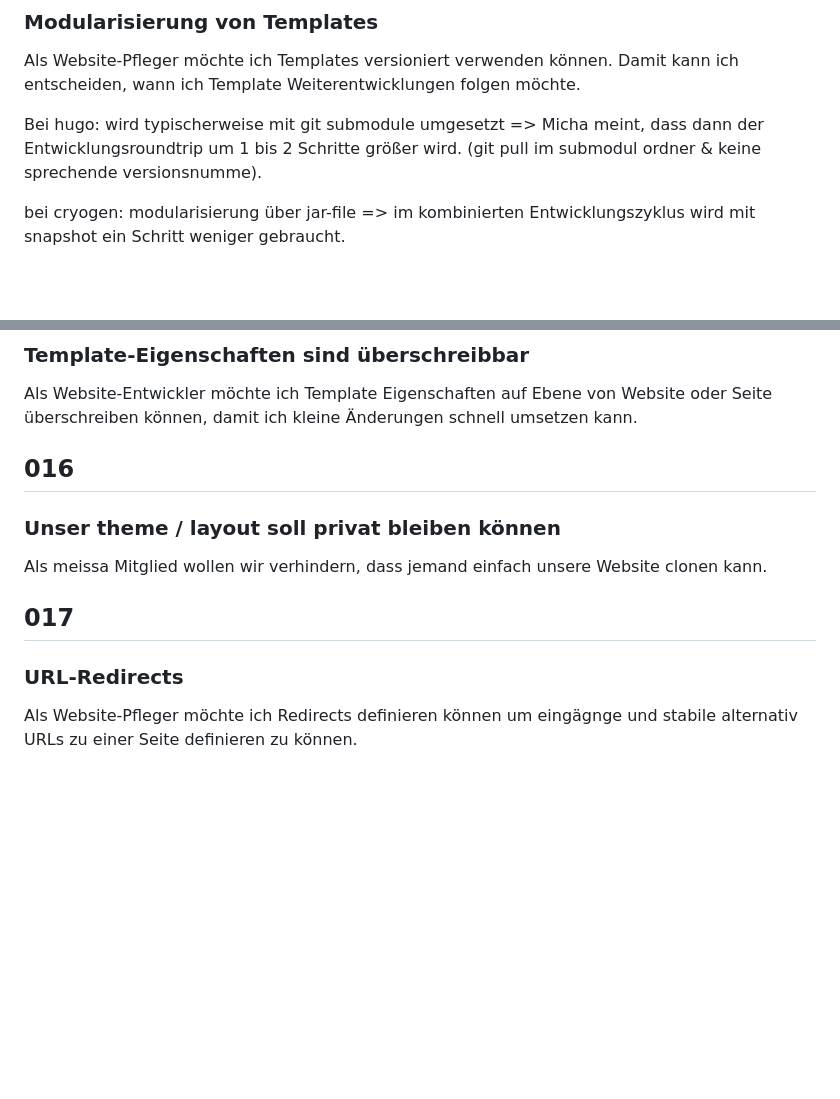
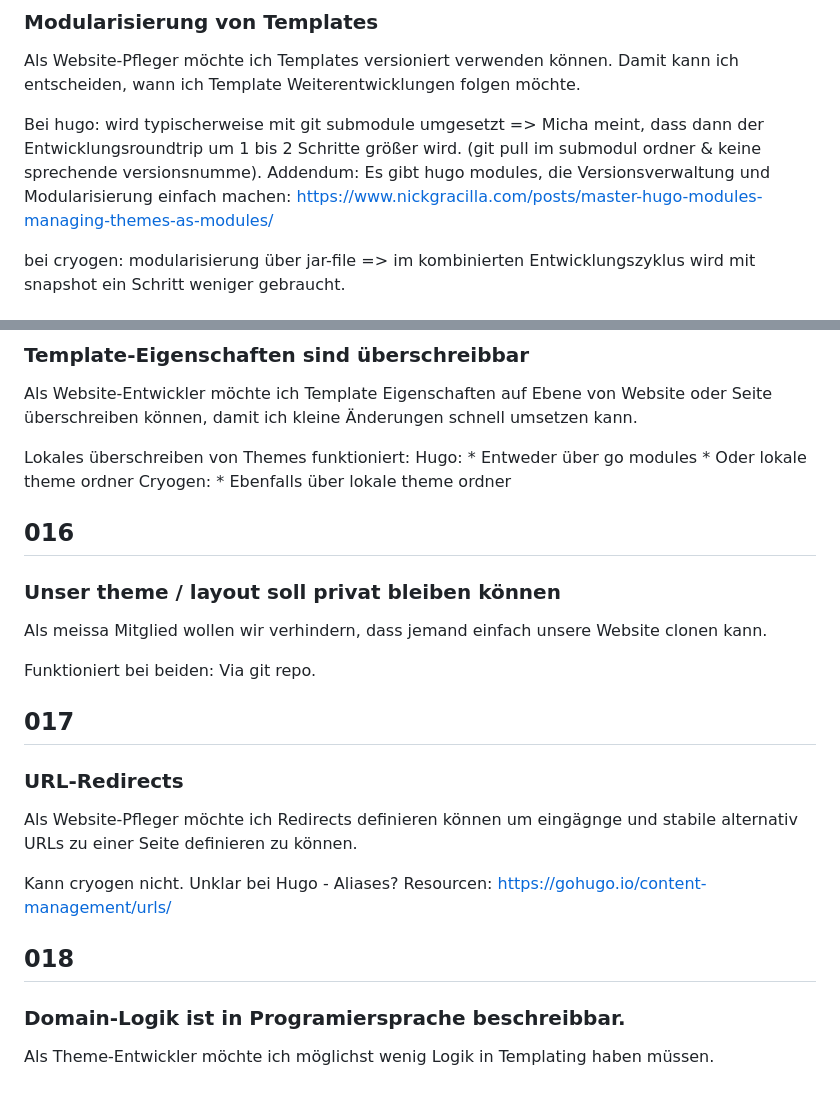
Before and after one commit to DomainDrivenArchitecture/c4k-website, a Markdown page: doc/requirements.md, 2 parts joined by grey strips. Drawn GitHub-style; blank space fills up the shorter version.

Commit message:
Update reqs

```diff
--- a/doc/requirements.md
+++ b/doc/requirements.md
@@ -15,6 +15,7 @@ Bei hugo:
 wird typischerweise mit git submodule umgesetzt
 => Micha meint, dass dann der Entwicklungsroundtrip um 1 bis 2 Schritte größer wird.
 (git pull im submodul ordner & keine sprechende versionsnumme).
+Addendum: Es gibt hugo modules, die Versionsverwaltung und Modularisierung einfach machen: https://www.nickgracilla.com/posts/master-hugo-modules-managing-themes-as-modules/
 
 bei cryogen:
 modularisierung über jar-file => im kombinierten Entwicklungszyklus wird mit snapshot ein Schritt weniger gebraucht.
@@ -144,11 +145,27 @@ Cryogen brauch evtl. GraalVM, aber tendenziell sind beide tools gleichwertig in
 ### Template-Eigenschaften sind überschreibbar
 Als Website-Entwickler möchte ich Template Eigenschaften auf Ebene von Website oder Seite überschreiben können, damit ich kleine Änderungen schnell umsetzen kann.
 
+Lokales überschreiben von Themes funktioniert:
+Hugo:
+    * Entweder über go modules
+    * Oder lokale theme ordner
+Cryogen:
+    * Ebenfalls über lokale theme ordner
+
 ## 016
 ### Unser theme / layout soll privat bleiben können
 Als meissa Mitglied wollen wir verhindern, dass jemand einfach unsere Website clonen kann.
 
+Funktioniert bei beiden: Via git repo.
 
 ## 017
 ### URL-Redirects
 Als Website-Pfleger möchte ich Redirects definieren können um eingägnge und stabile alternativ URLs zu einer Seite definieren zu können.
+
+Kann cryogen nicht.
+Unklar bei Hugo - Aliases?
+Resourcen: https://gohugo.io/content-management/urls/
+
+## 018
+### Domain-Logik ist in Programiersprache beschreibbar.
+Als Theme-Entwickler möchte ich möglichst wenig Logik in Templating haben müssen.
```
